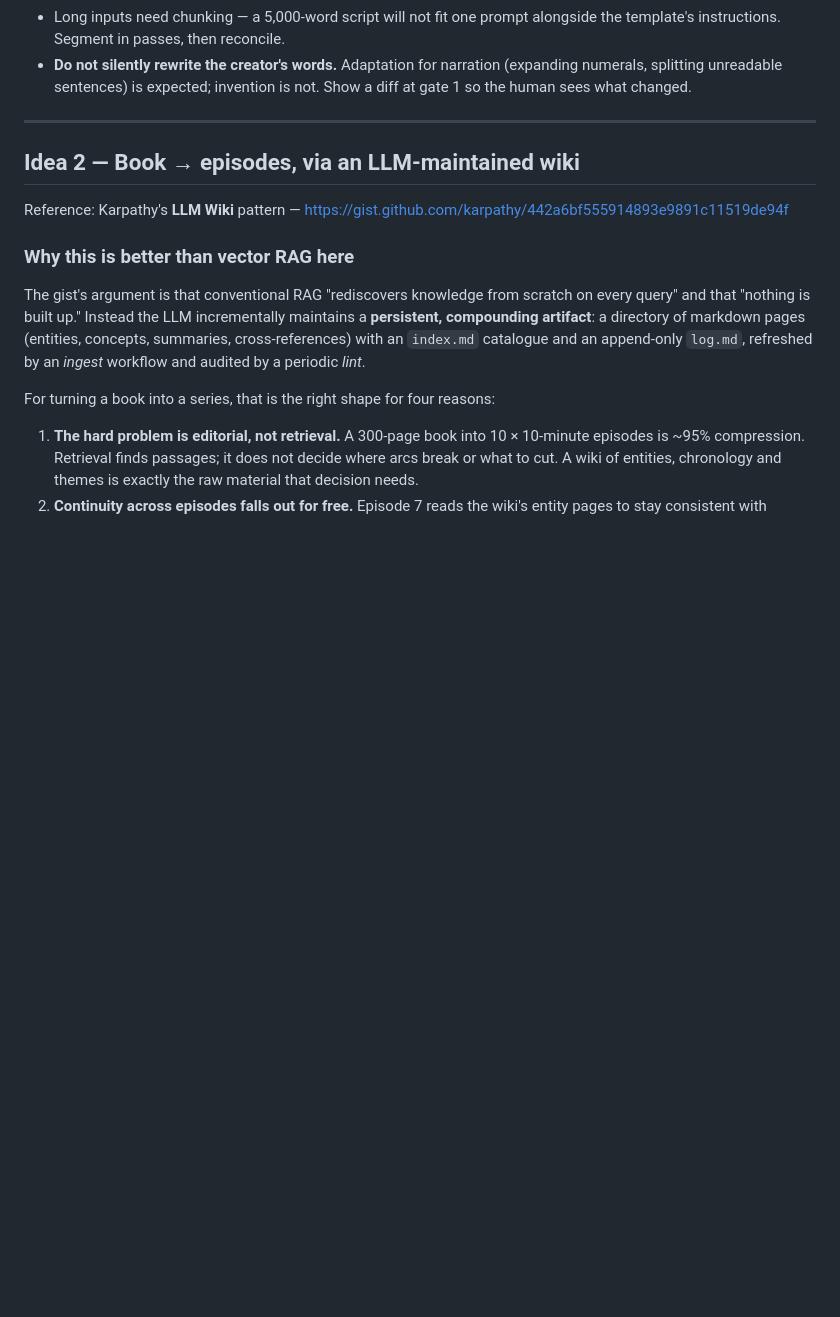
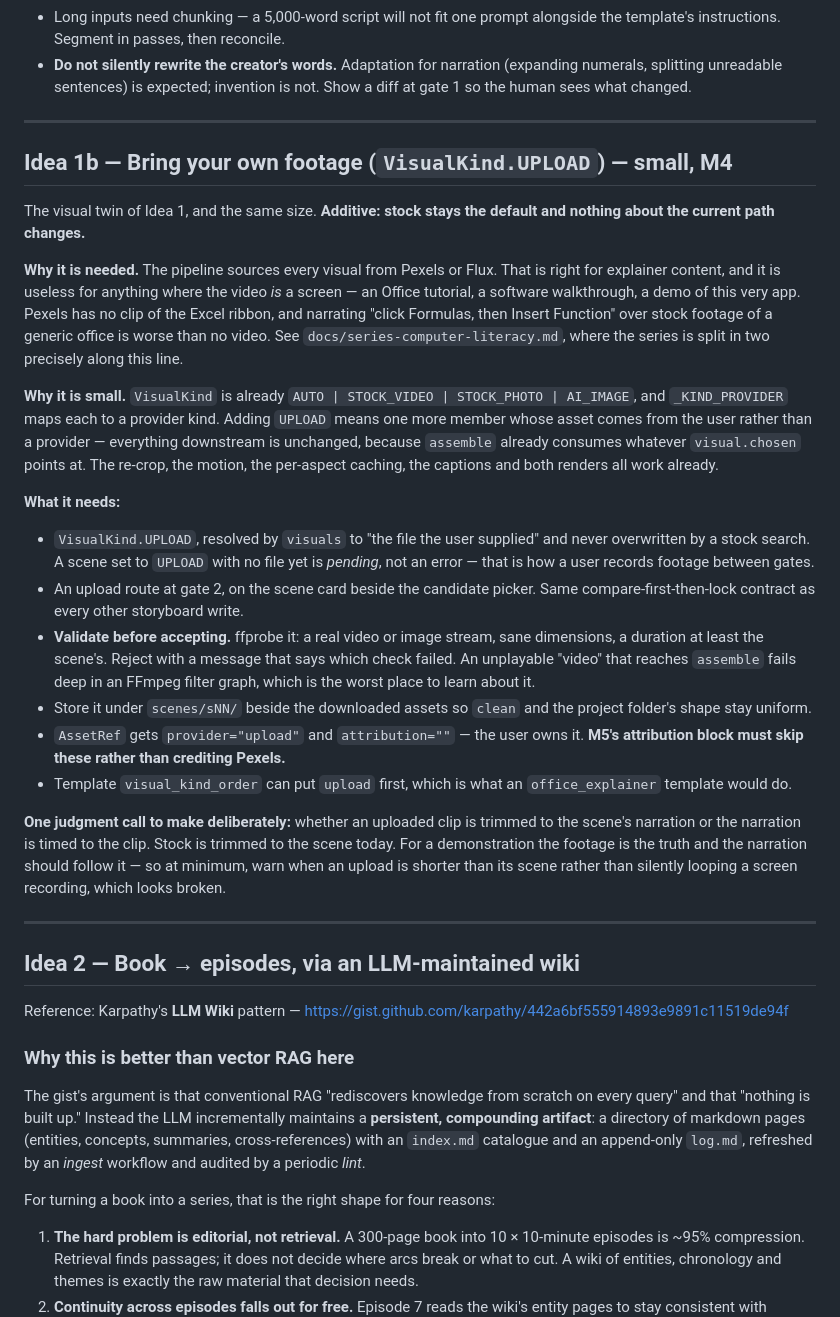
Before and after one commit to kclaudeeager/ai-video-maker, a Markdown page: docs/source-driven-video-design.md, the part around the change. GitHub-like rendering; blank space fills up the shorter version.

```diff
--- a/docs/source-driven-video-design.md
+++ b/docs/source-driven-video-design.md
@@ -36,6 +36,51 @@ positioning than topic→script, because the words are genuinely the creator's o
 - **Do not silently rewrite the creator's words.** Adaptation for narration
   (expanding numerals, splitting unreadable sentences) is expected; invention is
   not. Show a diff at gate 1 so the human sees what changed.
+
+---
+
+## Idea 1b — Bring your own footage (`VisualKind.UPLOAD`) — small, M4
+
+The visual twin of Idea 1, and the same size. **Additive: stock stays the
+default and nothing about the current path changes.**
+
+**Why it is needed.** The pipeline sources every visual from Pexels or Flux.
+That is right for explainer content, and it is useless for anything where the
+video *is* a screen — an Office tutorial, a software walkthrough, a demo of this
+very app. Pexels has no clip of the Excel ribbon, and narrating "click Formulas,
+then Insert Function" over stock footage of a generic office is worse than no
+video. See `docs/series-computer-literacy.md`, where the series is split in two
+precisely along this line.
+
+**Why it is small.** `VisualKind` is already `AUTO | STOCK_VIDEO | STOCK_PHOTO |
+AI_IMAGE`, and `_KIND_PROVIDER` maps each to a provider kind. Adding `UPLOAD`
+means one more member whose asset comes from the user rather than a provider —
+everything downstream is unchanged, because `assemble` already consumes whatever
+`visual.chosen` points at. The re-crop, the motion, the per-aspect caching, the
+captions and both renders all work already.
+
+**What it needs:**
+- `VisualKind.UPLOAD`, resolved by `visuals` to "the file the user supplied" and
+  never overwritten by a stock search. A scene set to `UPLOAD` with no file yet is
+  *pending*, not an error — that is how a user records footage between gates.
+- An upload route at gate 2, on the scene card beside the candidate picker. Same
+  compare-first-then-lock contract as every other storyboard write.
+- **Validate before accepting.** ffprobe it: a real video or image stream, sane
+  dimensions, a duration at least the scene's. Reject with a message that says
+  which check failed. An unplayable "video" that reaches `assemble` fails deep in
+  an FFmpeg filter graph, which is the worst place to learn about it.
+- Store it under `scenes/sNN/` beside the downloaded assets so `clean` and the
+  project folder's shape stay uniform.
+- `AssetRef` gets `provider="upload"` and `attribution=""` — the user owns it.
+  **M5's attribution block must skip these rather than crediting Pexels.**
+- Template `visual_kind_order` can put `upload` first, which is what an
+  `office_explainer` template would do.
+
+**One judgment call to make deliberately:** whether an uploaded clip is trimmed to
+the scene's narration or the narration is timed to the clip. Stock is trimmed to
+the scene today. For a demonstration the footage is the truth and the narration
+should follow it — so at minimum, warn when an upload is shorter than its scene
+rather than silently looping a screen recording, which looks broken.
 
 ---
 
```
Also changed, not shown: docs/series-computer-literacy.md (+116 -119 lines).
